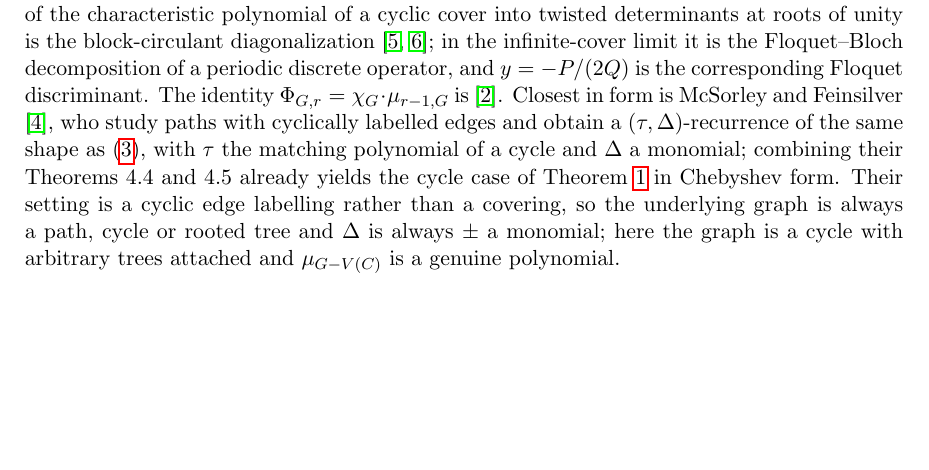
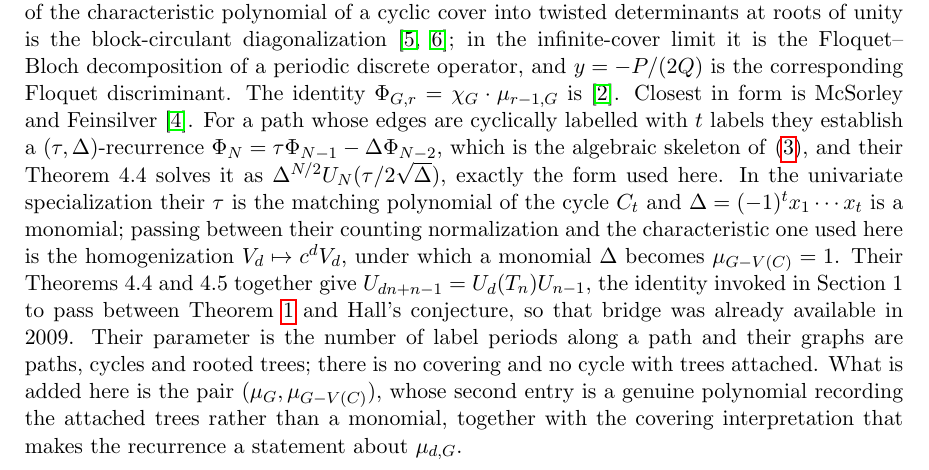
Before and after one commit to ElVec1o/rama-notes, a LaTeX paper (paper2_note/note.tex): part of page 4 of 6, cut so that both start at the same text, the shorter picture padded with empty space. Compiled offline with pdfLaTeX.

Commit message:
Paper 2: sharpen the McSorley-Feinsilver comparison after reading the paper
Their (tau,Delta)-recurrence is the algebraic skeleton of the recurrence here
and their Theorem 4.4 solves it in the same Chebyshev form; their Theorems 4.4
and 4.5 together already yield U_{dn+n-1} = U_d(T_n) U_{n-1}, the identity used
to connect to Hall's conjecture. Records that their Delta is a monomial and
that the normalization change is the homogenization formalized in
Paper2Unicyclic.

```diff
--- a/paper2_note/note.tex
+++ b/paper2_note/note.tex
@@ -246,15 +246,24 @@ roots of unity is the block-circulant diagonalization
 decomposition of a periodic discrete operator, and $y=-P/(2Q)$ is the
 corresponding Floquet discriminant. The identity
 $\Phi_{G,r}=\chi_G\cdot\mu_{r-1,G}$ is \cite{HPS}. Closest in form is
-McSorley and Feinsilver \cite{MF}, who study paths with cyclically labelled
-edges and obtain a $(\tau,\Delta)$-recurrence of the same shape as
-\eqref{eq:V}, with $\tau$ the matching polynomial of a cycle and $\Delta$ a
-monomial; combining their Theorems 4.4 and 4.5 already yields the cycle case of
-Theorem~\ref{thm:main} in Chebyshev form. Their setting is a cyclic edge
-labelling rather than a covering, so the underlying graph is always a path,
-cycle or rooted tree and $\Delta$ is always $\pm$ a monomial; here the graph is
-a cycle with arbitrary trees attached and $\mu_{G-V(C)}$ is a genuine
-polynomial.
+McSorley and Feinsilver \cite{MF}. For a path whose edges are cyclically
+labelled with $t$ labels they establish a $(\tau,\Delta)$-recurrence
+$\Phi_{N}=\tau\Phi_{N-1}-\Delta\Phi_{N-2}$, which is the algebraic skeleton of
+\eqref{eq:V}, and their Theorem 4.4 solves it as
+$\Delta^{N/2}U_N(\tau/2\sqrt{\Delta})$, exactly the form used here. In the
+univariate specialization their $\tau$ is the matching polynomial of the cycle
+$C_t$ and $\Delta=(-1)^tx_1\cdots x_t$ is a monomial; passing between their
+counting normalization and the characteristic one used here is the
+homogenization $V_d\mapsto c^dV_d$, under which a monomial $\Delta$ becomes
+$\mu_{G-V(C)}=1$. Their Theorems 4.4 and 4.5 together give
+$U_{dn+n-1}=U_d(T_n)U_{n-1}$, the identity invoked in Section~1 to pass between
+Theorem~\ref{thm:main} and Hall's conjecture, so that bridge was already
+available in 2009. Their parameter is the number of label periods along a path
+and their graphs are paths, cycles and rooted trees; there is no covering and
+no cycle with trees attached. What is added here is the pair
+$(\mu_G,\mu_{G-V(C)})$, whose second entry is a genuine polynomial recording
+the attached trees rather than a monomial, together with the covering
+interpretation that makes the recurrence a statement about $\mu_{d,G}$.
 
 \paragraph{The boundary is sharp.}
 For $b_1(G)=b$ the lift is determined by $b$ permutations, that is by an action
```
Also changed, not shown: paper2_note/note.pdf.
